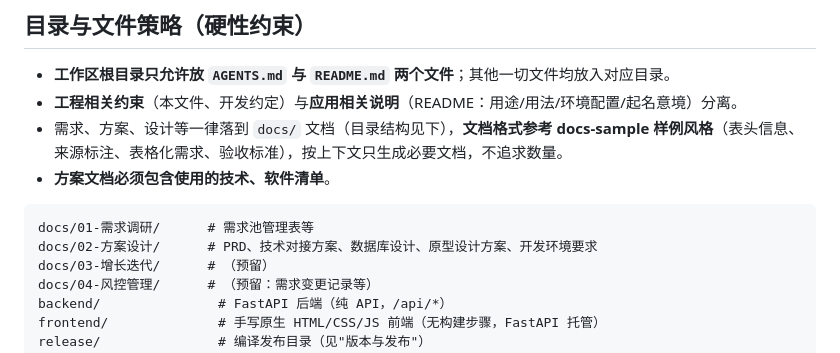
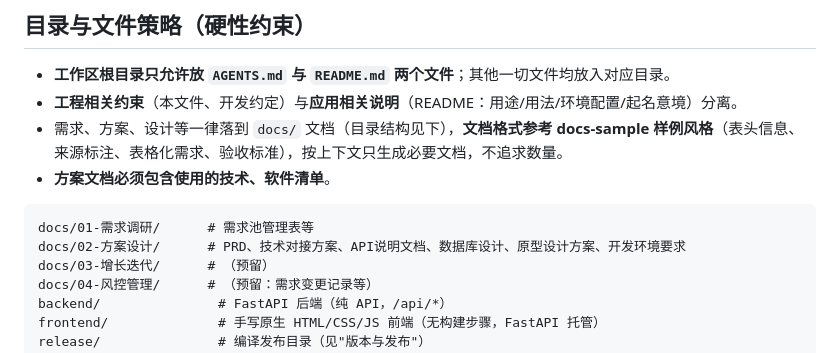
Before and after one commit to awardat/lantai, a Markdown page: AGENTS.md, the part around the change. Rendered like a GitHub page.

````diff
--- a/AGENTS.md
+++ b/AGENTS.md
@@ -13,7 +13,7 @@
 
 ```
 docs/01-需求调研/      # 需求池管理表等
-docs/02-方案设计/      # PRD、技术对接方案、数据库设计、原型设计方案、开发环境要求
+docs/02-方案设计/      # PRD、技术对接方案、API说明文档、数据库设计、原型设计方案、开发环境要求
 docs/03-增长迭代/      # （预留）
 docs/04-风控管理/      # （预留：需求变更记录等）
 backend/               # FastAPI 后端（纯 API，/api/*）
````
Also changed, not shown: README.md (+1 -0 lines), docs/02-方案设计/API说明文档.md (added, +329 -0 lines).
